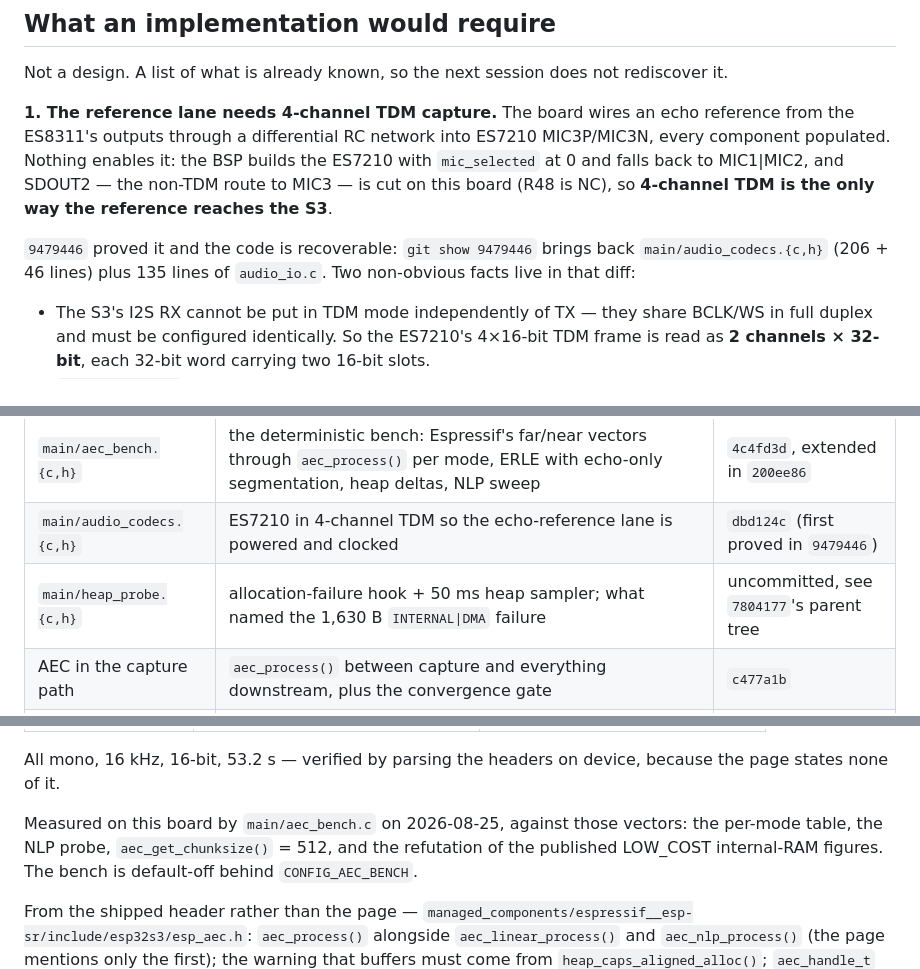
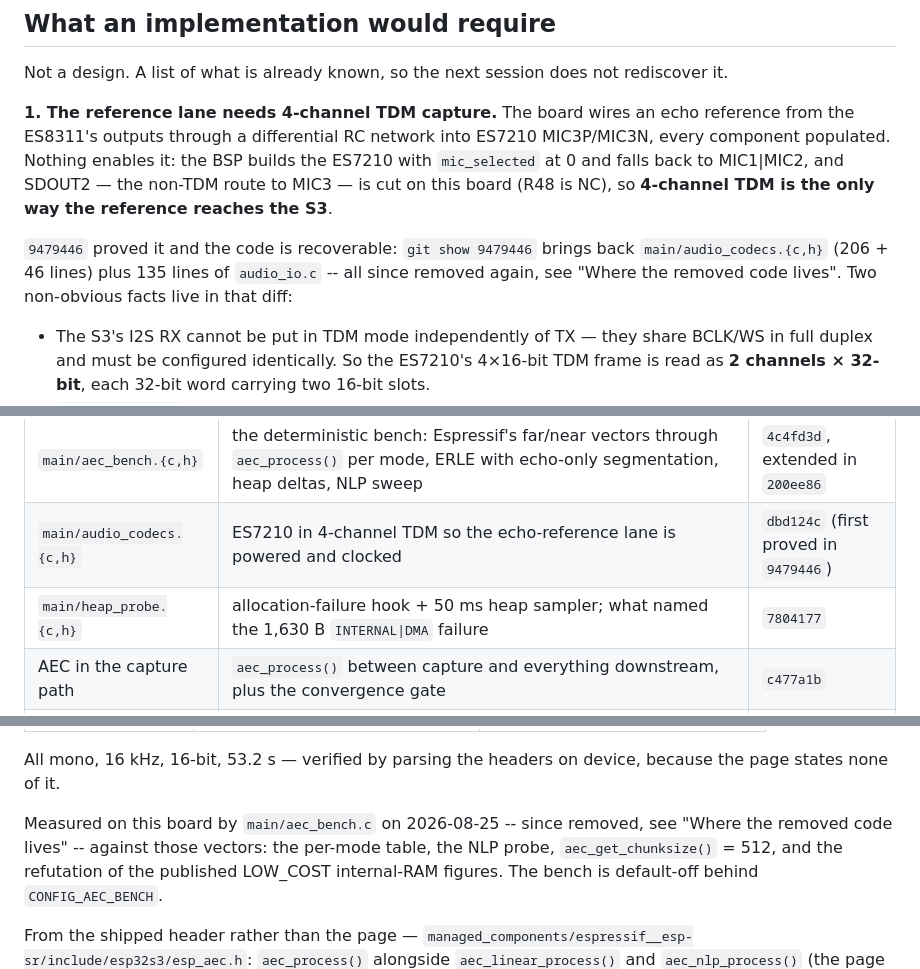
Before and after one commit to dg-edcharbeneau/esp32-deepgram-voice-agent, a Markdown page: AEC-FINDINGS.md, 3 parts joined by grey strips. GitHub-like rendering.

Commit message:
Fix the archive table: heap_probe was committed, not lost
The "Where the removed code lives" table said heap_probe.{c,h} was "uncommitted,
see 7804177's parent tree". It is in 7804177 itself -- verified with git cat-file
against every candidate. A pointer into a tree that does not contain the file is
worse than no pointer, since the whole purpose of that table is that someone can
git show their way back to the work.

Two other references to removed files read as though they still exist: the
implementation notes citing main/audio_codecs.{c,h}, and Sources attributing the
bench measurements to main/aec_bench.c. Both now say the code was removed and
point at the table.

Co-Authored-By: Claude Opus 5 <noreply@anthropic.com>

```diff
--- a/AEC-FINDINGS.md
+++ b/AEC-FINDINGS.md
@@ -428,7 +428,8 @@ non-TDM route to MIC3 — is cut on this board (R48 is NC), so **4-channel TDM i
 the only way the reference reaches the S3**.
 
 `9479446` proved it and the code is recoverable: `git show 9479446` brings back
-`main/audio_codecs.{c,h}` (206 + 46 lines) plus 135 lines of `audio_io.c`. Two
+`main/audio_codecs.{c,h}` (206 + 46 lines) plus 135 lines of `audio_io.c` -- all
+since removed again, see "Where the removed code lives". Two
 non-obvious facts live in that diff:
 
 - The S3's I2S RX cannot be put in TDM mode independently of TX — they share
@@ -877,7 +878,7 @@ would have paid for that". The knowledge is in this document; the code is in git
 |---|---|---|
 | `main/aec_bench.{c,h}` | the deterministic bench: Espressif's far/near vectors through `aec_process()` per mode, ERLE with echo-only segmentation, heap deltas, NLP sweep | `4c4fd3d`, extended in `200ee86` |
 | `main/audio_codecs.{c,h}` | ES7210 in 4-channel TDM so the echo-reference lane is powered and clocked | `dbd124c` (first proved in `9479446`) |
-| `main/heap_probe.{c,h}` | allocation-failure hook + 50 ms heap sampler; what named the 1,630 B `INTERNAL\|DMA` failure | uncommitted, see `7804177`'s parent tree |
+| `main/heap_probe.{c,h}` | allocation-failure hook + 50 ms heap sampler; what named the 1,630 B `INTERNAL\|DMA` failure | `7804177` |
 | AEC in the capture path | `aec_process()` between capture and everything downstream, plus the convergence gate | `c477a1b` |
 | linearity sweep | `CONFIG_AEC_SWEEP_VOLUME`, per-turn `LIN` lines, 128-lag correlation | `dbd124c` |
 | double-talk log | `CONFIG_AEC_DOUBLETALK_LOG`, Part C — written, never produced data | `dbd124c` |
@@ -954,7 +955,8 @@ The test vectors, from the page's own `Test Audio Resources` section, base URL
 All mono, 16 kHz, 16-bit, 53.2 s — verified by parsing the headers on device,
 because the page states none of it.
 
-Measured on this board by `main/aec_bench.c` on 2026-08-25, against those vectors: the per-mode table, the NLP probe, `aec_get_chunksize()` = 512, and the
+Measured on this board by `main/aec_bench.c` on 2026-08-25 -- since removed, see
+"Where the removed code lives" -- against those vectors: the per-mode table, the NLP probe, `aec_get_chunksize()` = 512, and the
 refutation of the published LOW_COST internal-RAM figures. The bench is
 default-off behind `CONFIG_AEC_BENCH`.
 
```
